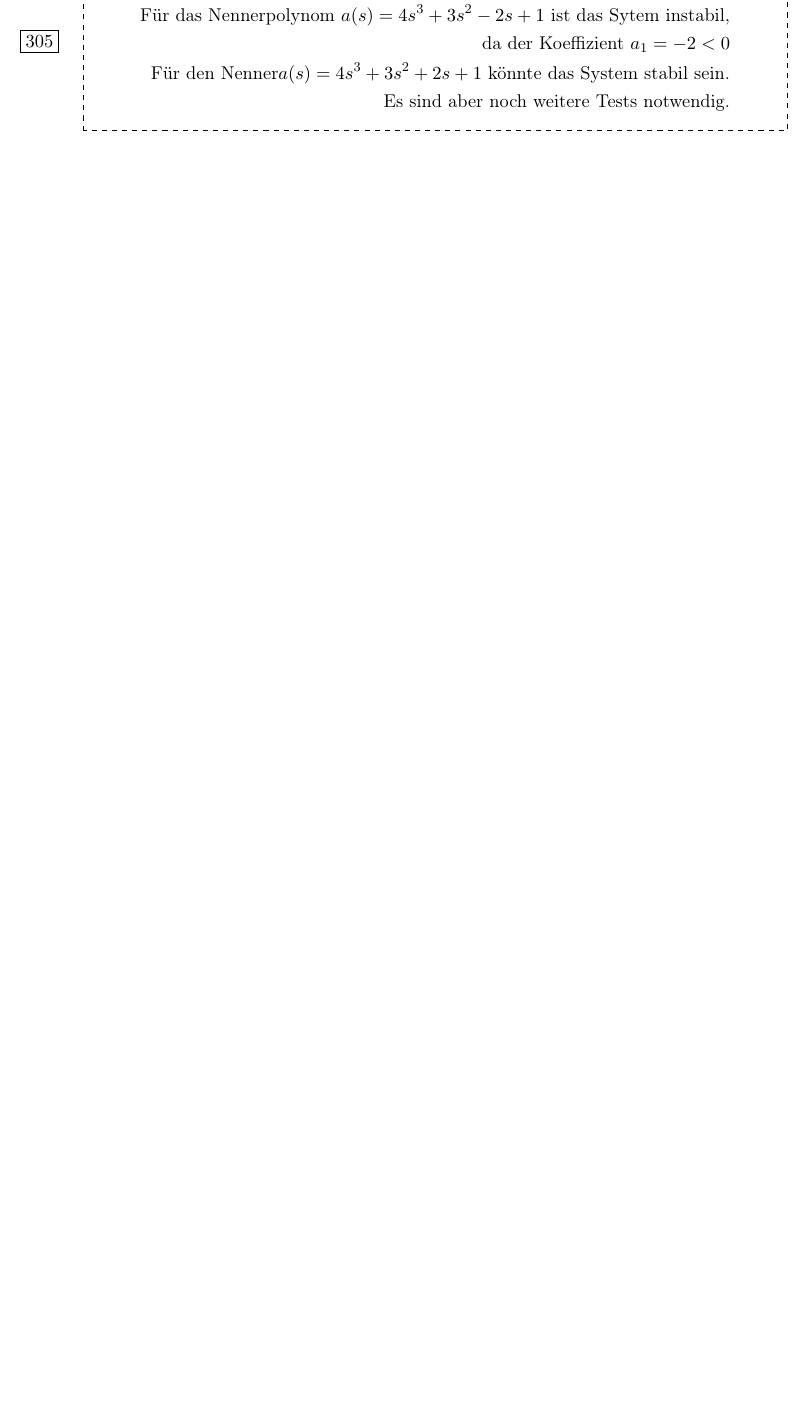
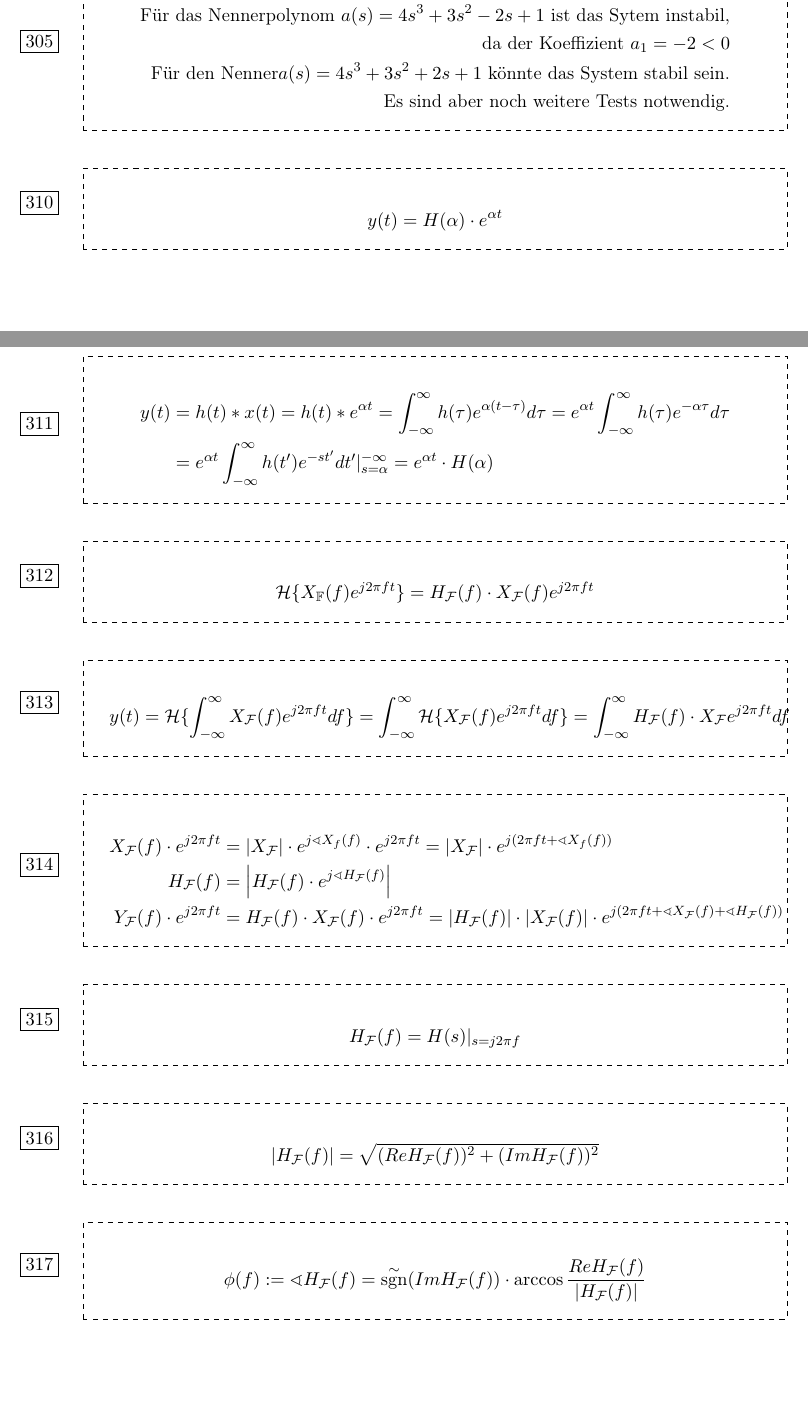
Before and after one commit to karabenemsi/Signale-und-Systeme-Boxen, a LaTeX document (SigSysBoxen.tex, which reads Parts/Boxes301-400.tex): part of page 2 of 3 before the commit and two parts of pages 2 and 3 of 5 after it, the two joined at a grey line, cut so that both start at the same text, the shorter picture padded with empty space. Compiled offline with pdfLaTeX.

Commit message:
Vorlesung 24.10.18 4. Stunde

```diff
--- a/Parts/Boxes301-400.tex
+++ b/Parts/Boxes301-400.tex
@@ -22,3 +22,40 @@
 	\text{Für das Nennerpolynom } a(s) = 4s^3 + 3s^2 - 2s + 1 \text{ ist das Sytem instabil,}\\ \text{da der Koeffizient } a_1 = -2 < 0\\
 	\text{Für den Nenner}a(s) = 4s^3 + 3s^2 + 2s + 1 \text{ könnte das System stabil sein.}\\ \text{Es sind aber noch weitere Tests notwendig.}
 \end{abox}
+
+\setcounter{BoxCounter}{309}
+
+\begin{abox}
+	y(t) = H(\alpha) \cdot e^{\alpha t}
+\end{abox}
+
+\begin{abox}
+	y(t) &= h(t) \ast x(t) = h(t) \ast e^{\alpha t} = \int_{-\infty}^{\infty} h(\tau)e^{\alpha (t - \tau)} d\tau = e^{\alpha t}  \int_{-\infty}^{\infty} h(\tau)e^{-\alpha\tau}d\tau\\
+	&= e^{\alpha t}  \int_{-\infty}^{\infty} h(t')e^{-st'}dt' |_{s = \alpha}^{-\infty} = e^{\alpha t}\cdot H(\alpha)
+\end{abox}
+
+\begin{abox}
+	\mathcal{H}\{X_\mathbb{F}(f)e^{j2\pi ft}\} = H_\mathcal{F}(f) \cdot X_\mathcal{F}(f)e^{j2\pi ft}
+\end{abox}
+
+\begin{abox}
+	y(t) = \mathcal{H}\{\int_{-\infty}^{\infty}X_\mathcal{F}(f)e^{j2\pi ft}df\} = \int_{-\infty}^{\infty}\mathcal{H}\{X_\mathcal{F}(f)e^{j2\pi ft}df\} = \int_{-\infty}^{\infty}H_\mathcal{F}(f) \cdot X_\mathcal{F}e^{j2\pi ft}df
+\end{abox}
+
+\begin{abox}
+	X_\mathcal{F}(f) \cdot e^{j2\pi ft} &= \left|X_\mathcal{F}\right| \cdot e^{j\sphericalangle X_f(f)} \cdot e^{j2\pi ft} = \left|X_\mathcal{F}\right| \cdot e^{j(2\pi ft + \sphericalangle X_f(f))}\\
+	H_\mathcal{F}(f) &= \left|H_\mathcal{F}(f) \cdot e^{j\sphericalangle H_\mathcal{F}(f)}\right|\\
+	Y_\mathcal{F}(f) \cdot e^{j2\pi ft} &= H_\mathcal{F}(f) \cdot X_\mathcal{F}(f) \cdot e^{j2\pi ft} = \left|H_\mathcal{F}(f)\right| \cdot \left|X_\mathcal{F}(f)\right| \cdot e^{j(2\pi ft + \sphericalangle X_\mathcal{F}(f) + \sphericalangle H_\mathcal{F}(f))}
+\end{abox}
+
+\begin{abox}
+	H_\mathcal{F}(f) = H(s)|_{s = j2\pi f}
+\end{abox}
+
+\begin{abox}
+	\left|H_\mathcal{F}(f)\right| = \sqrt{(ReH_\mathcal{F}(f))^2 + (ImH_\mathcal{F}(f))^2}
+\end{abox}
+
+\begin{abox}
+	\phi(f):= \sphericalangle H_\mathcal{F}(f) = \overset{\sim}{\text{sgn}}(Im H_\mathcal{F}(f)) \cdot \arccos\frac{Re H_\mathcal{F}(f)}{\left|H_\mathcal{F}(f)\right|}
+\end{abox}
```
Also changed, not shown: SigSysBoxen.pdf, Parts/Boxes301-400.tex (24 more changed lines).
